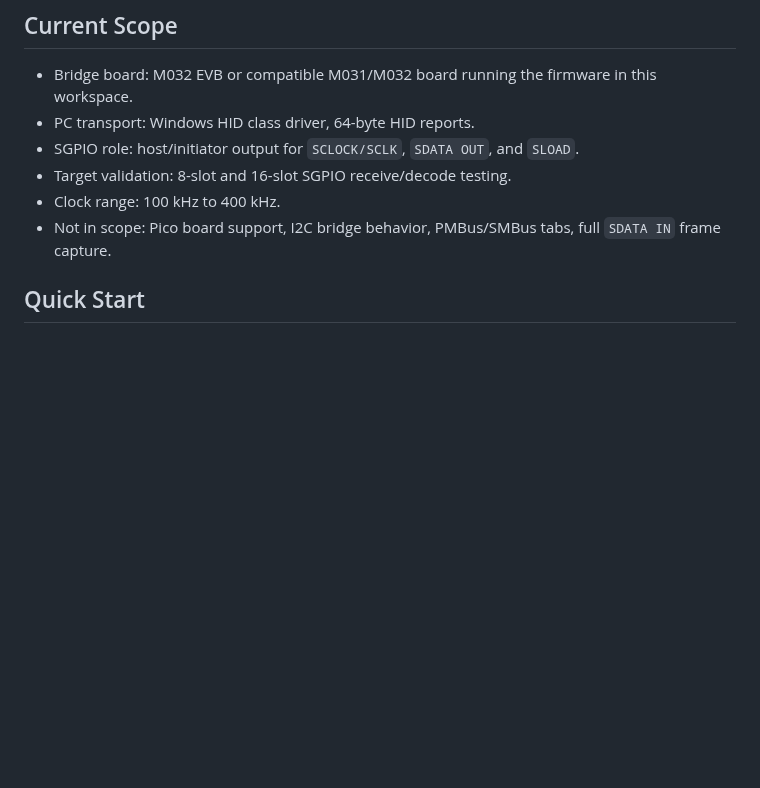
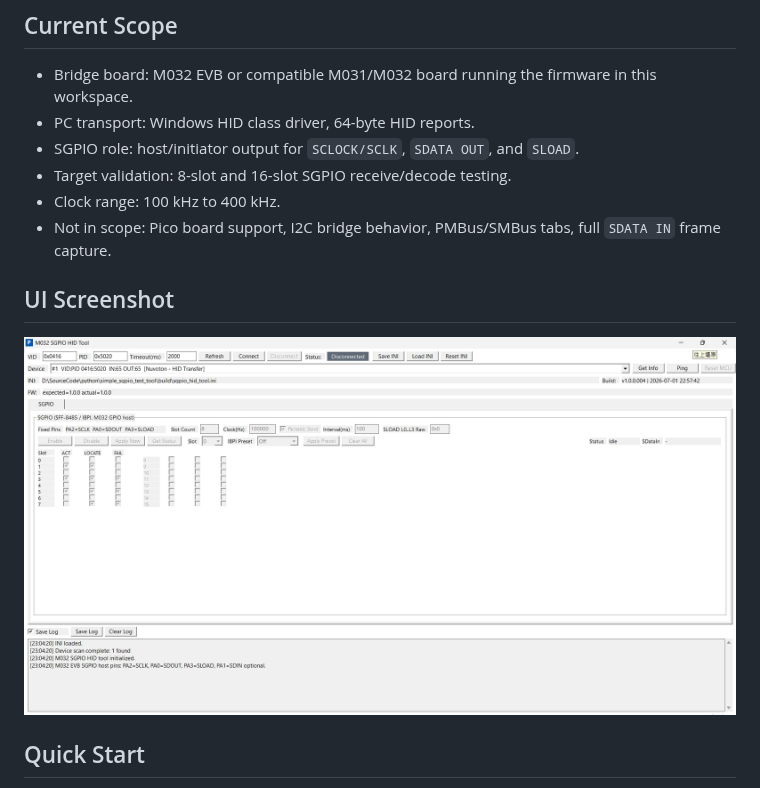
Before and after one commit to released/simple_sgpio_test_tool, a Markdown page: README.md, the part around the change. Rendered like a GitHub page; pictures changed too: main.jpg (added); blank space fills up the shorter version.

```diff
--- a/README.md
+++ b/README.md
@@ -15,6 +15,10 @@ The PC GUI connects to the M032 EVB over USB HID, then asks the bridge firmware
 - Target validation: 8-slot and 16-slot SGPIO receive/decode testing.
 - Clock range: 100 kHz to 400 kHz.
 - Not in scope: Pico board support, I2C bridge behavior, PMBus/SMBus tabs, full `SDATA IN` frame capture.
+
+## UI Screenshot
+
+![M032 SGPIO HID Tool main UI](main.jpg)
 
 ## Quick Start
 
```
